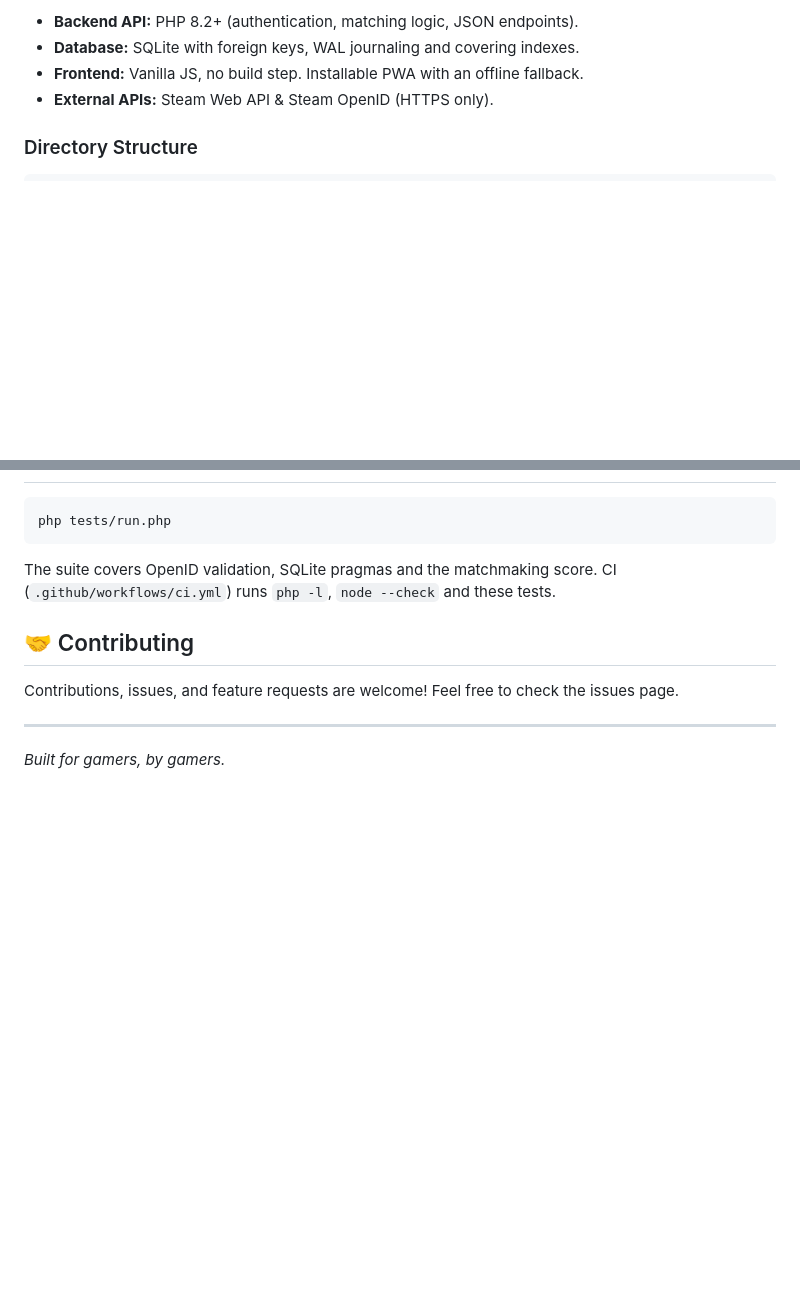
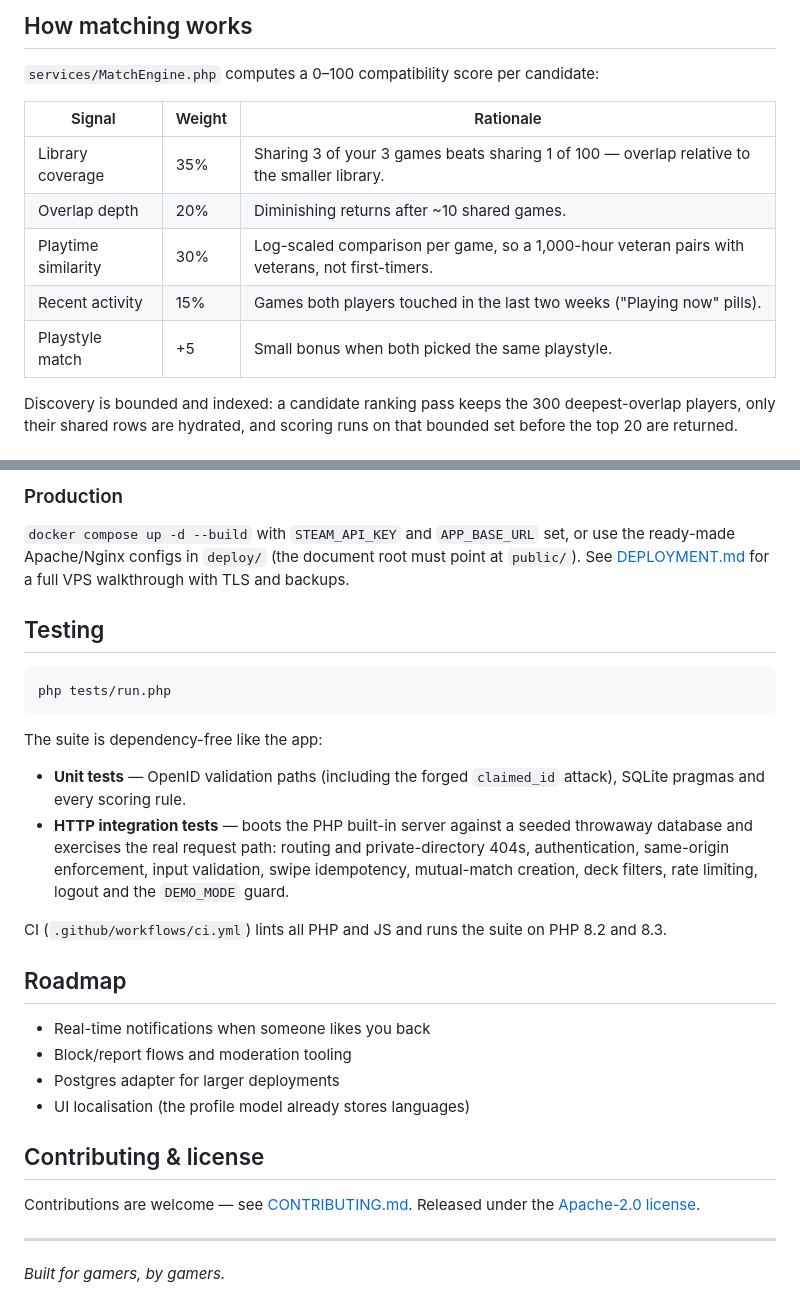
Before and after one commit to Sujaya-Nimneth/steam-matchmaking-platform, a Markdown page: README.md, 2 parts joined by grey strips. Rendered like a GitHub page; blank space fills up the shorter version.

````diff
--- a/README.md
+++ b/README.md
@@ -44,7 +53,17 @@ Customize your matchmaking presence beyond just Steam stats:
 
-*   **Backend API:** PHP 8.2+ (authentication, matching logic, JSON endpoints).
-*   **Database:** SQLite with foreign keys, WAL journaling and covering indexes.
-*   **Frontend:** Vanilla JS, no build step. Installable PWA with an offline fallback.
-*   **External APIs:** Steam Web API & Steam OpenID (HTTPS only).
+## How matching works
 
-### Directory Structure
+`services/MatchEngine.php` computes a 0–100 compatibility score per candidate:
+
+| Signal | Weight | Rationale |
+| --- | --- | --- |
+| Library coverage | 35% | Sharing 3 of your 3 games beats sharing 1 of 100 — overlap relative to the smaller library. |
+| Overlap depth | 20% | Diminishing returns after ~10 shared games. |
+| Playtime similarity | 30% | Log-scaled comparison per game, so a 1,000-hour veteran pairs with veterans, not first-timers. |
+| Recent activity | 15% | Games both players touched in the last two weeks ("Playing now" pills). |
+| Playstyle match | +5 | Small bonus when both picked the same playstyle. |
+
+Discovery is bounded and indexed: a candidate ranking pass keeps the 300
+deepest-overlap players, only their shared rows are hydrated, and scoring
+runs on that bounded set before the top 20 are returned.
+
@@ -112,13 +167,40 @@ document root, and `router.php` returns 404 for them even when it is used.
+### Production
+
+`docker compose up -d --build` with `STEAM_API_KEY` and `APP_BASE_URL` set,
+or use the ready-made Apache/Nginx configs in `deploy/` (the document root
+must point at `public/`). See [DEPLOYMENT.md](DEPLOYMENT.md) for a full VPS
+walkthrough with TLS and backups.
+
+## Testing
 
 ```bash
 php tests/run.php
 ```
 
-The suite covers OpenID validation, SQLite pragmas and the matchmaking score.
-CI (`.github/workflows/ci.yml`) runs `php -l`, `node --check` and these tests.
+The suite is dependency-free like the app:
 
-## 🤝 Contributing
-Contributions, issues, and feature requests are welcome! Feel free to check the issues page.
+- **Unit tests** — OpenID validation paths (including the forged
+  `claimed_id` attack), SQLite pragmas and every scoring rule.
+- **HTTP integration tests** — boots the PHP built-in server against a
+  seeded throwaway database and exercises the real request path: routing and
+  private-directory 404s, authentication, same-origin enforcement, input
+  validation, swipe idempotency, mutual-match creation, deck filters, rate
+  limiting, logout and the `DEMO_MODE` guard.
+
+CI (`.github/workflows/ci.yml`) lints all PHP and JS and runs the suite on
+PHP 8.2 and 8.3.
+
+## Roadmap
+
+- Real-time notifications when someone likes you back
+- Block/report flows and moderation tooling
+- Postgres adapter for larger deployments
+- UI localisation (the profile model already stores languages)
+
+## Contributing & license
+
+Contributions are welcome — see [CONTRIBUTING.md](CONTRIBUTING.md).
+Released under the [Apache-2.0 license](LICENSE).
 
 ---
 *Built for gamers, by gamers.*
````
Also changed, not shown: other parts of README.md (+123 -78 lines).
